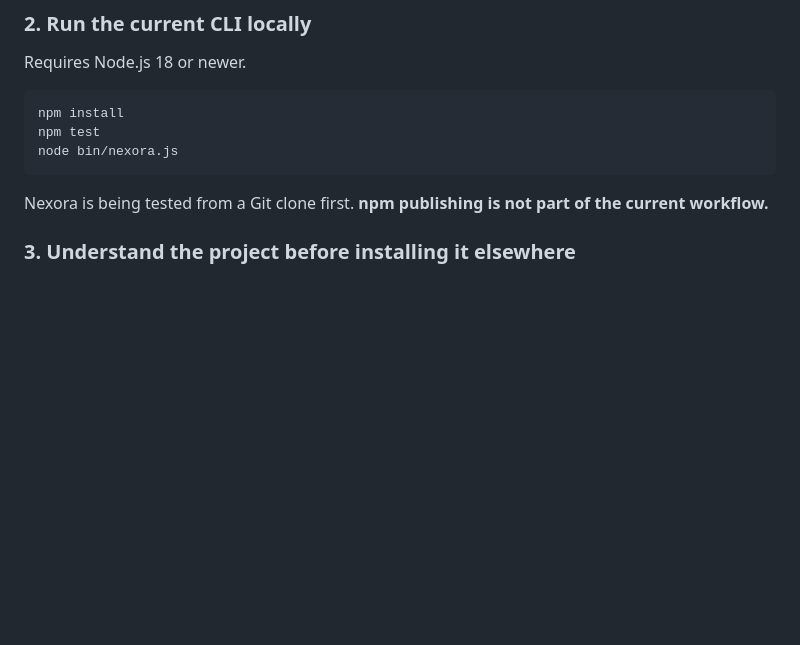
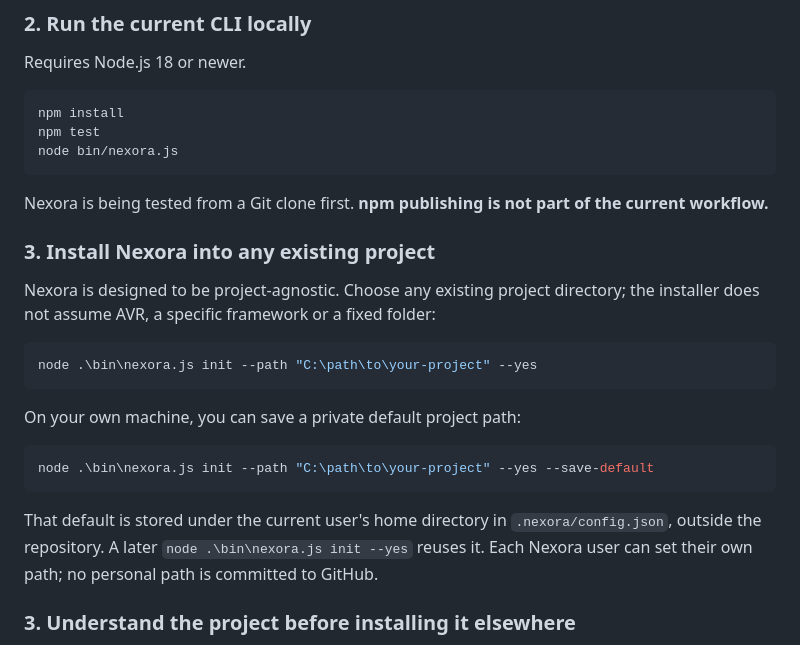
Before and after one commit to vineetbhardwaj001/Nexora, a Markdown page: README.md, the part around the change. Rendered like a GitHub page; blank space fills up the shorter version.

Commit message:
Document universal project installation and private local default path

````diff
--- a/README.md
+++ b/README.md
@@ -46,6 +46,22 @@ node bin/nexora.js
 ```
 
 Nexora is being tested from a Git clone first. **npm publishing is not part of the current workflow.**
+
+### 3. Install Nexora into any existing project
+
+Nexora is designed to be project-agnostic. Choose any existing project directory; the installer does not assume AVR, a specific framework or a fixed folder:
+
+```powershell
+node .\bin\nexora.js init --path "C:\path\to\your-project" --yes
+```
+
+On your own machine, you can save a private default project path:
+
+```powershell
+node .\bin\nexora.js init --path "C:\path\to\your-project" --yes --save-default
+```
+
+That default is stored under the current user's home directory in `.nexora/config.json`, outside the repository. A later `node .\bin\nexora.js init --yes` reuses it. Each Nexora user can set their own path; no personal path is committed to GitHub.
 
 ### 3. Understand the project before installing it elsewhere
 
````
